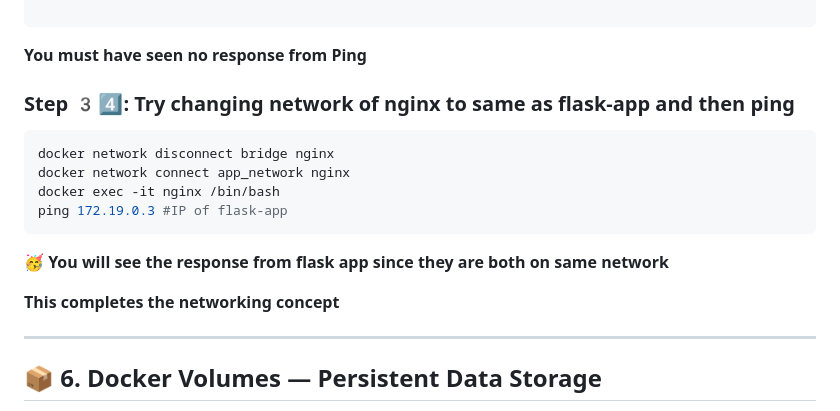
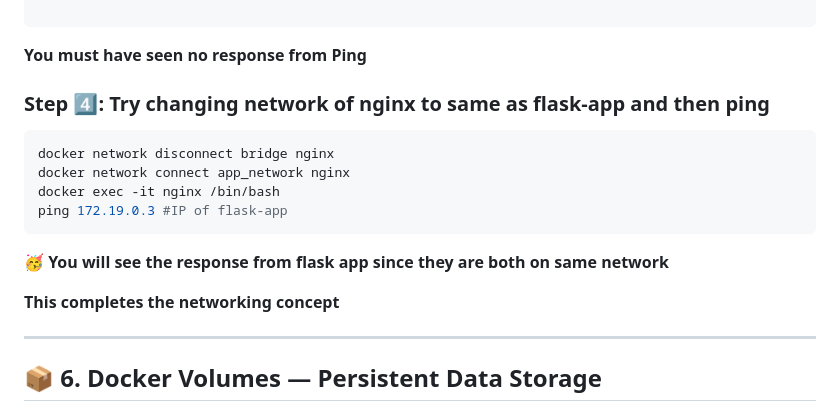
Before and after one commit to devopswithdj/docker-from-basics-to-advanced, a Markdown page: Day-03/docker-networks-and-volumes.md, the part around the change. Drawn GitHub-style.

Commit message:
Understanding Docker networks

````diff
--- a/Day-03/docker-networks-and-volumes.md
+++ b/Day-03/docker-networks-and-volumes.md
@@ -153,7 +153,7 @@ ping 172.19.0.3  #This might vary for you.
 ```
 **You must have seen no response from Ping**
 
-### Step 3️4️⃣: Try changing network of nginx to same as flask-app and then ping
+### Step 4️⃣: Try changing network of nginx to same as flask-app and then ping
 ```bash
 docker network disconnect bridge nginx
 docker network connect app_network nginx
@@ -163,6 +163,7 @@ ping 172.19.0.3 #IP of flask-app
 **🥳 You will see the response from flask app since they are both on same network**
 
 **This completes the networking concept**
+
 
 ---
 
````
